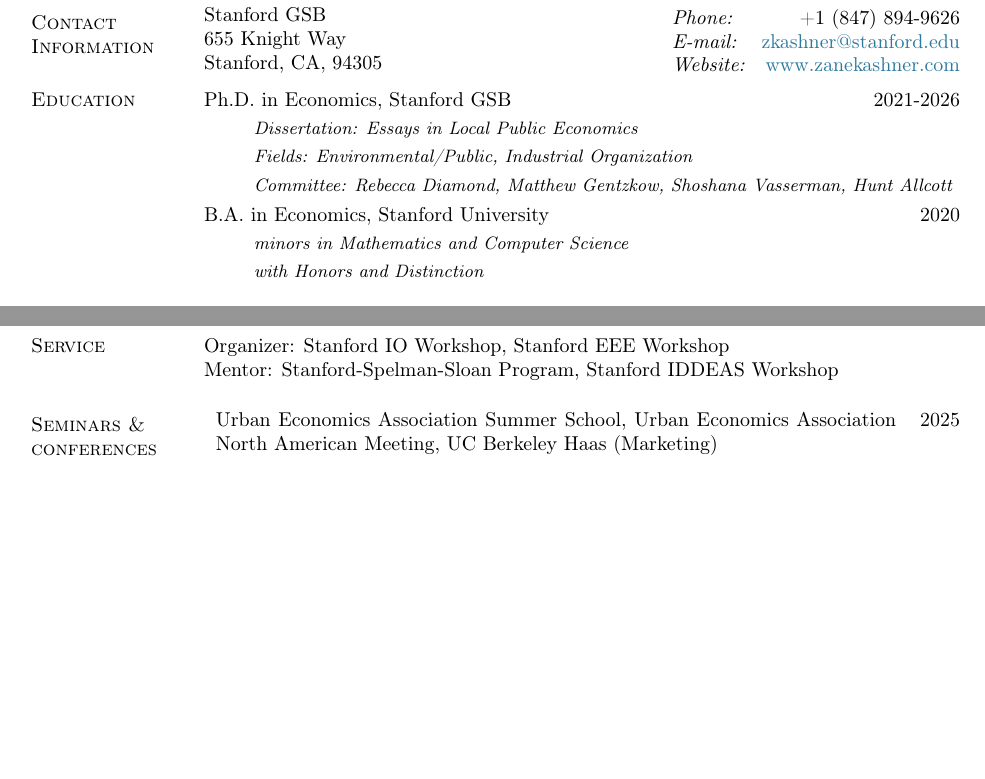
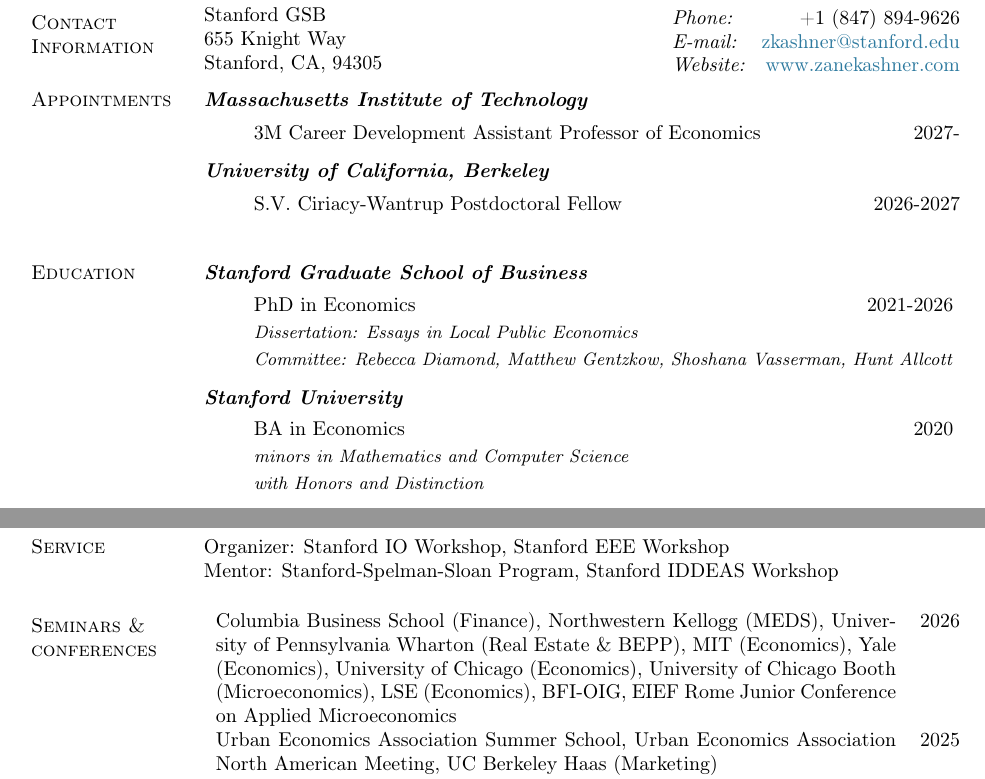
Before and after one commit to zkashner/zkashner.github.io, a LaTeX CV (files/Kashner_CV.tex): two parts of pages 1 and 2 of 2, joined at a grey line, cut so that both start at the same text, the shorter picture padded with empty space. Compiled offline with pdfLaTeX.

Commit message:
MIT update

```diff
--- a/files/Kashner_CV.tex
+++ b/files/Kashner_CV.tex
@@ -308,19 +308,46 @@
 
 \end{tabular}
 
+% APPOINTMENTS
+\section{Appointments}
+\textbf{\emph{Massachusetts Institute of Technology}}\vspace{-0.25em}
+\begin{itemize}
+\item[]3M Career Development Assistant Professor of Economics \hfill 2027-
+\end{itemize}
+\textbf{\emph{University of California, Berkeley}}\vspace{-0.25em}
+\begin{itemize}
+\item[]S.V. Ciriacy-Wantrup Postdoctoral Fellow \hfill 2026-2027
+\end{itemize}
+%3M Career Development Assistant Professor of Economics, MIT \hfill 2027-\\[0.5em]
+%S.V. Ciriacy-Wantrup Postdoctoral Fellow, UC Berkeley \hfill 2026-2027
+
 % EDUCATION
 \section{Education}
-Ph.D. in Economics, {Stanford GSB} \hfill 2021-2026\vspace{-0.5em}
-\begin{itemize}\small
-    \item[]\emph{Dissertation: Essays in Local Public Economics}\vspace{-0.5em}
-    \item[]\emph{Fields: Environmental/Public, Industrial Organization }\vspace{-0.5em}
+\textbf{\emph{Stanford Graduate School of Business}}\vspace{-0.25em}
+\begin{itemize}
+    \item[] PhD in Economics \hfill 2021-2026 \vspace{-0.5em}
+    \small  \item[]\emph{Dissertation: Essays in Local Public Economics}\vspace{-0.5em}
     \item[]\emph{Committee: Rebecca Diamond, Matthew Gentzkow, Shoshana Vasserman, Hunt Allcott}
+\end{itemize}
+
+\textbf{\emph{Stanford University}}\vspace{-0.25em}
+\begin{itemize}
+	\item[]BA in Economics \hfill 2020 \vspace{-0.5em}
+	\small \item[]\emph{minors in Mathematics and Computer Science}  \vspace{-0.5em}
+        \item[]\emph{with Honors and Distinction}
 \end{itemize}\vspace{-0.5em}
-B.A. in Economics, {Stanford University} \hfill 2020\vspace{-0.5em}
-\begin{itemize}\small
-        \item[]\emph{minors in Mathematics and Computer Science}  \vspace{-0.5em}
-    \item[]\emph{with Honors and Distinction}
-\end{itemize}\vspace{-0.5em}
+
+%Ph.D. in Economics, {Stanford GSB} \hfill 2021-2026\vspace{-0.5em}
+%\begin{itemize}\small
+ %   \item[]\emph{Dissertation: Essays in Local Public Economics}\vspace{-0.5em}
+  %  \item[]\emph{Fields: Environmental/Public, Industrial Organization }\vspace{-0.5em}
+  %  \item[]\emph{Committee: Rebecca Diamond, Matthew Gentzkow, Shoshana Vasserman, Hunt Allcott}
+%\end{itemize}\vspace{-0.5em}
+%B.A. in Economics, {Stanford University} \hfill 2020\vspace{-0.5em}
+%\begin{itemize}\small
+  %      \item[]\emph{minors in Mathematics and Computer Science}  \vspace{-0.5em}
+   % \item[]\emph{with Honors and Distinction}
+%\end{itemize}\vspace{-0.5em}
 
 
 % PUBLICATIONS
@@ -403,7 +430,7 @@
     % 2025
 %    \emph{Presented (or scheduled):} ASSA conference, Monash University, University of Melbourne, University of Tokyo, Kochi IO Workshop, NBER Public Spring Meeting, Hong Kong University, Econometric Society World Congress, Stanford GSB, UIUC & 2025 \\ [2.7em]
  %   \emph{Co-organizer:} NYU-Yale-Columbia Housing Day; Junior Spatial Conference \\[1em]
-%       Columbia Business School (Finance), Northwestern Kellogg (MEDS), University of Pennsylvania Wharton (Real Estate \& BEPP), MIT (Economics), Yale (Economics), University of Chicago (Economics), University of Chicago Booth (Microeconomics), LSE (Economics), BFI-OIG, EIEF Rome Junior Conference on Applied Microeconomics  & 2026 \\[0.3em]
+       Columbia Business School (Finance), Northwestern Kellogg (MEDS), University of Pennsylvania Wharton (Real Estate \& BEPP), MIT (Economics), Yale (Economics), University of Chicago (Economics), University of Chicago Booth (Microeconomics), LSE (Economics), BFI-OIG, EIEF Rome Junior Conference on Applied Microeconomics  & 2026 \\[0.3em]
     Urban Economics Association Summer School, Urban Economics Association North American Meeting, UC Berkeley Haas (Marketing) & 2025 \\[0.3em]
     UC Berkeley Energy Camp & 2023  \\
 
```
Also changed, not shown: files/Kashner_CV.pdf, 5 other files.
